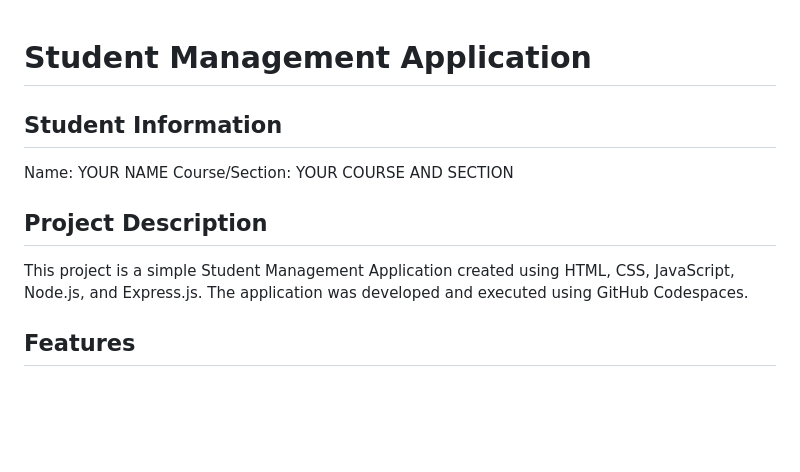
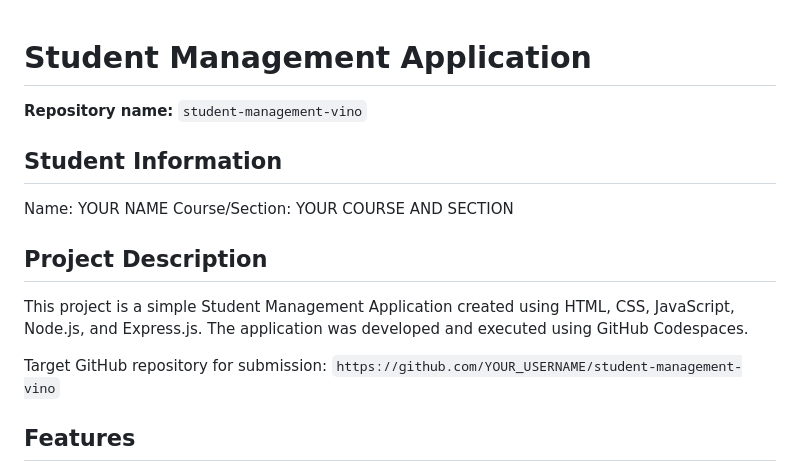
Before and after one commit to VintageW11/student-management-vino, a Markdown page: README.md, the part around the change. Drawn GitHub-style; blank space fills up the shorter version.

Commit message:
Name project student-management-vino for submission
Co-authored-by: capstoneadaptivevpn <capstoneadaptivevpn@gmail.com>

```diff
--- a/README.md
+++ b/README.md
@@ -1,4 +1,6 @@
 # Student Management Application
+
+**Repository name:** `student-management-vino`
 
 ## Student Information
 Name: YOUR NAME
@@ -9,6 +11,9 @@ This project is a simple Student Management Application
 created using HTML, CSS, JavaScript, Node.js, and Express.js.
 The application was developed and executed using
 GitHub Codespaces.
+
+Target GitHub repository for submission:
+`https://github.com/YOUR_USERNAME/student-management-vino`
 
 ## Features
 - View students
```
